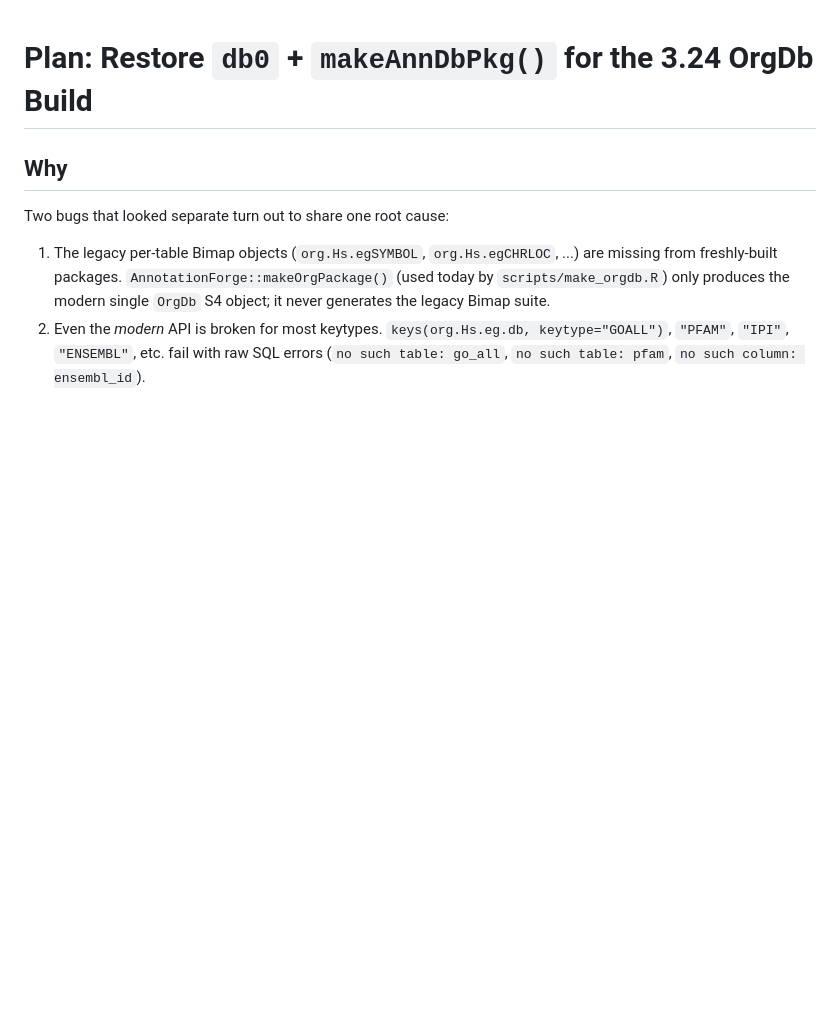
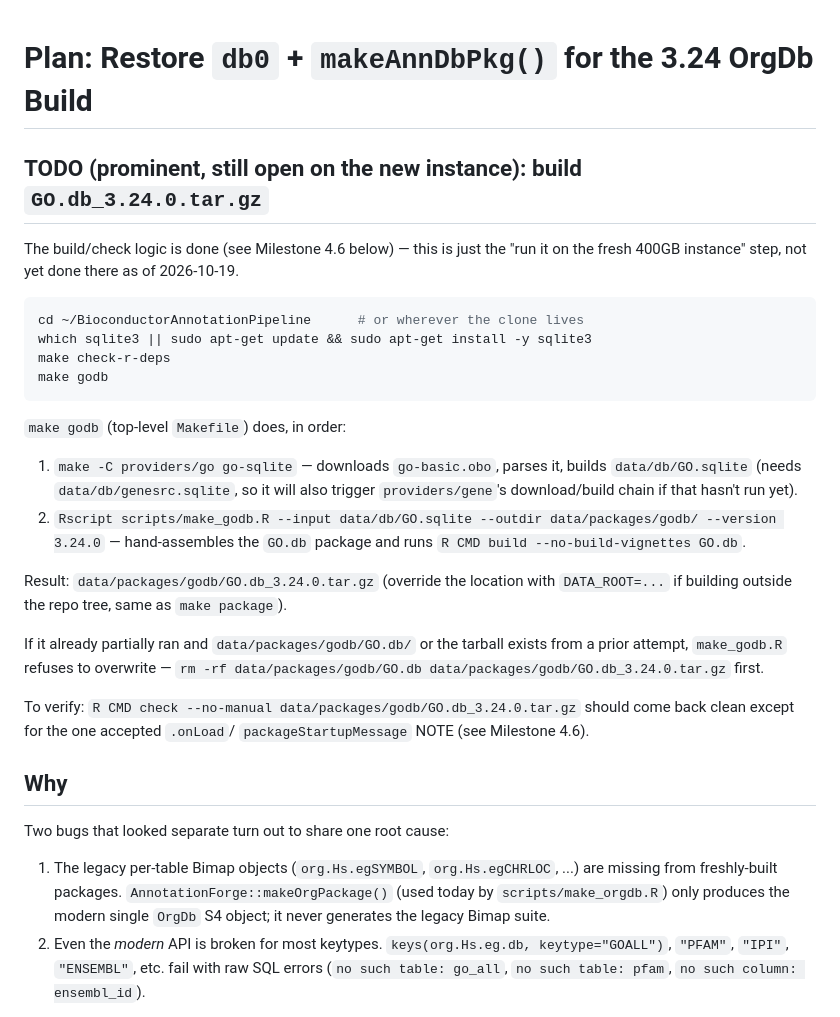
Before and after one commit to vjcitn/BioconductorAnnotationPipeline, a Markdown page: PlanFor3.24.md, the part around the change. Drawn GitHub-style; blank space fills up the shorter version.

Commit message:
PlanFor3.24.md: add prominent GO.db build TODO for the new instance
Build/check logic for GO.db is already done (Milestone 4.6), but the fresh
400GB instance hasn't run it yet. Add an exact copy-pasteable command
sequence at the top of the doc so it's not buried under the OrgDb
milestones.

Co-Authored-By: Claude Sonnet 5 <noreply@anthropic.com>

````diff
--- a/PlanFor3.24.md
+++ b/PlanFor3.24.md
@@ -1,4 +1,37 @@
 # Plan: Restore `db0` + `makeAnnDbPkg()` for the 3.24 OrgDb Build
+
+## TODO (prominent, still open on the new instance): build `GO.db_3.24.0.tar.gz`
+
+The build/check logic is done (see Milestone 4.6 below) — this is just the
+"run it on the fresh 400GB instance" step, not yet done there as of
+2026-10-19.
+
+```sh
+cd ~/BioconductorAnnotationPipeline      # or wherever the clone lives
+which sqlite3 || sudo apt-get update && sudo apt-get install -y sqlite3
+make check-r-deps
+make godb
+```
+
+`make godb` (top-level `Makefile`) does, in order:
+1. `make -C providers/go go-sqlite` — downloads `go-basic.obo`, parses it,
+   builds `data/db/GO.sqlite` (needs `data/db/genesrc.sqlite`, so it will
+   also trigger `providers/gene`'s download/build chain if that hasn't run
+   yet).
+2. `Rscript scripts/make_godb.R --input data/db/GO.sqlite --outdir
+   data/packages/godb/ --version 3.24.0` — hand-assembles the `GO.db`
+   package and runs `R CMD build --no-build-vignettes GO.db`.
+
+Result: `data/packages/godb/GO.db_3.24.0.tar.gz` (override the location with
+`DATA_ROOT=...` if building outside the repo tree, same as `make package`).
+
+If it already partially ran and `data/packages/godb/GO.db/` or the tarball
+exists from a prior attempt, `make_godb.R` refuses to overwrite — `rm -rf
+data/packages/godb/GO.db data/packages/godb/GO.db_3.24.0.tar.gz` first.
+
+To verify: `R CMD check --no-manual data/packages/godb/GO.db_3.24.0.tar.gz`
+should come back clean except for the one accepted `.onLoad`/
+`packageStartupMessage` NOTE (see Milestone 4.6).
 
 ## Why
 
````
